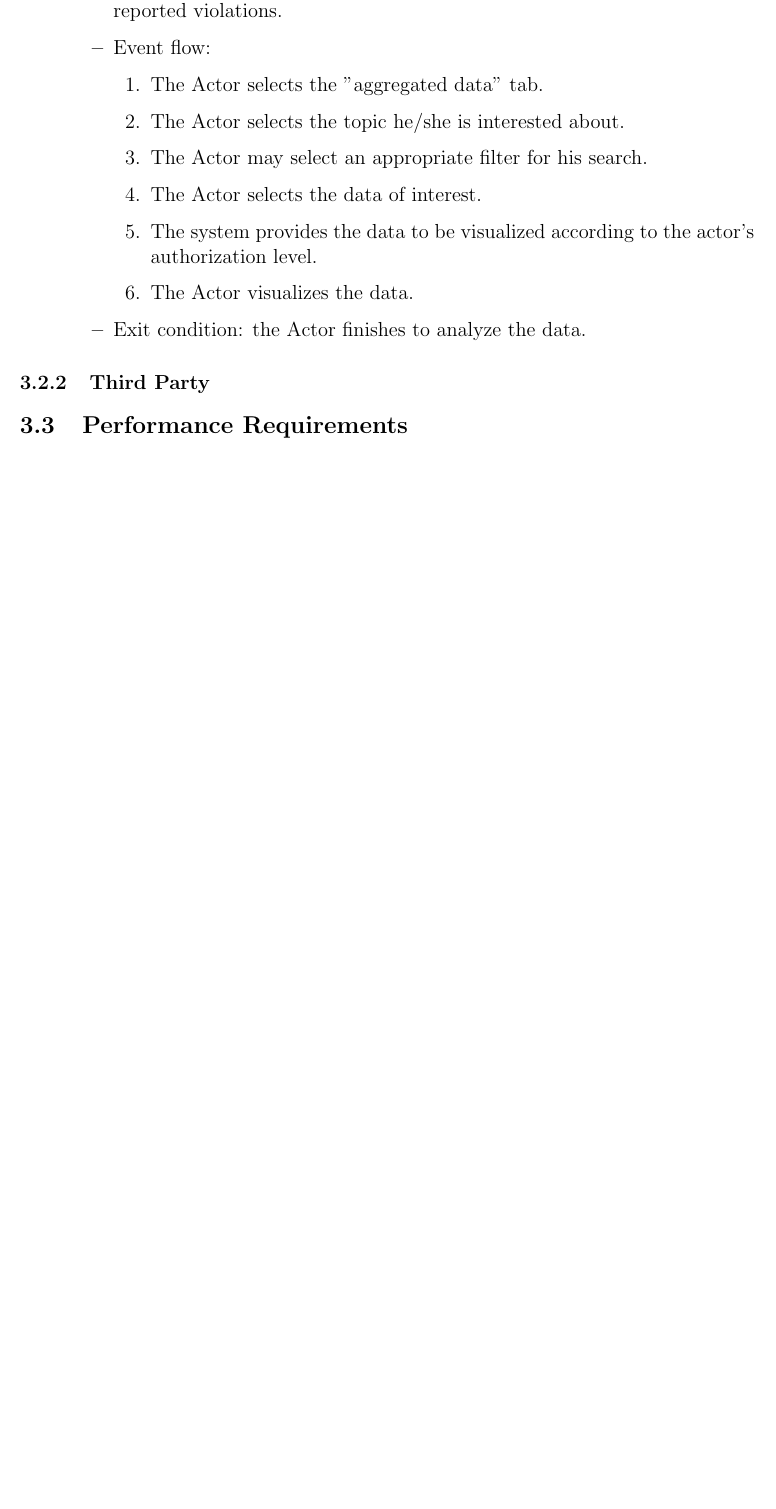
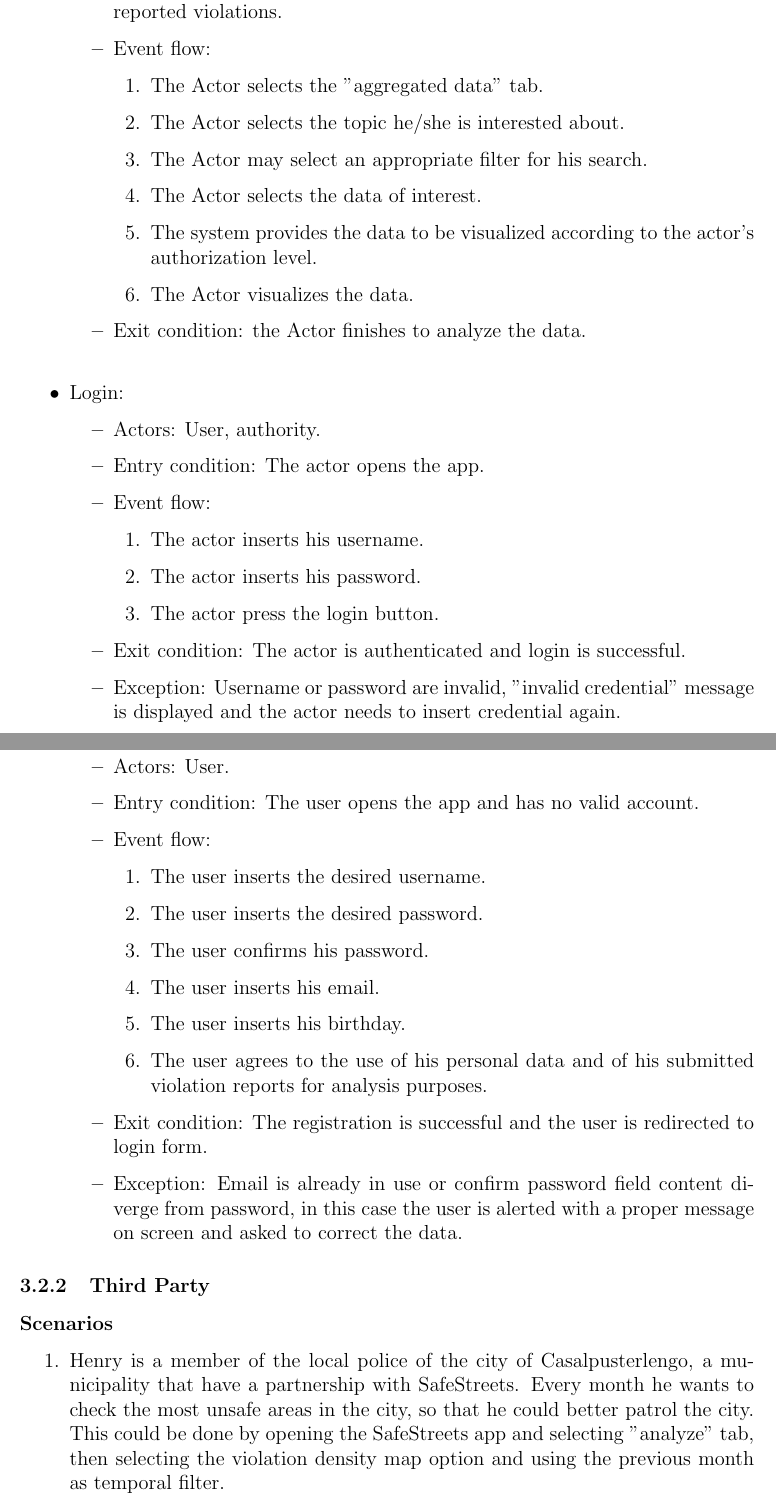
Before and after one commit to AndreaFalanti/FalantiHuang-SwEngineering2, a LaTeX document (Documentation/RASD/main.tex, which reads Documentation/RASD/Sections/FunctionalRequirements_thirdParty.tex, Documentation/RASD/Sections/FunctionalRequirements_user.tex): part of page 9 of 10 before the commit and two parts of pages 9 and 10 of 12 after it, the two joined at a grey line, cut so that both start at the same text, the shorter picture padded with empty space. Compiled offline with pdfLaTeX.

Commit message:
Add new use cases and scenarios

```diff
--- /dev/null
+++ b/Documentation/RASD/Sections/FunctionalRequirements_thirdParty.tex
@@ -0,0 +1,4 @@
+\paragraph{Scenarios}
+\begin{enumerate}
+    \item Henry is a member of the local police of the city of Casalpusterlengo, a municipality that have a partnership with SafeStreets. Every month he wants to check the most unsafe areas in the city, so that he could better patrol the city. This could be done by opening the SafeStreets app and selecting "analyze" tab, then selecting the violation density map option and using the previous month as temporal filter.
+\end{enumerate}
--- a/Documentation/RASD/Sections/FunctionalRequirements_user.tex
+++ b/Documentation/RASD/Sections/FunctionalRequirements_user.tex
@@ -34,4 +41,37 @@
             \end{enumerate}
             \item Exit condition: the Actor finishes to analyze the data.
         \end{itemize}
+
+        \vskip 0.2in
+        \item Login:
+        \begin{itemize}
+            \item Actors: User, authority.
+            \item Entry condition: The actor opens the app.
+            \item Event flow:
+            \begin{enumerate}
+                \item The actor inserts his username.
+                \item The actor inserts his password.
+                \item The actor press the login button.
+            \end{enumerate}
+            \item Exit condition: The actor is authenticated and login is successful.
+            \item Exception: Username or password are invalid, "invalid credential" message is displayed and the actor needs to insert credential again.
+        \end{itemize}
+
+        \vskip 0.2in
+        \item UserRegistration:
+        \begin{itemize}
+            \item Actors: User.
+            \item Entry condition: The user opens the app and has no valid account.
+            \item Event flow:
+            \begin{enumerate}
+                \item The user inserts the desired username.
+                \item The user inserts the desired password.
+                \item The user confirms his password.
+                \item The user inserts his email.
+                \item The user inserts his birthday.
+                \item The user agrees to the use of his personal data and of his submitted violation reports for analysis purposes.
+            \end{enumerate}
+            \item Exit condition: The registration is successful and the user is redirected to login form.
+            \item Exception: Email is already in use or confirm password field content diverge from password, in this case the user is alerted with a proper message on screen and asked to correct the data.
+        \end{itemize}
     \end{itemize}
```
Also changed, not shown: Documentation/RASD/Sections/EffortSpent.tex (+7 -7 lines), Documentation/RASD/main.tex (+1 -0 lines), Documentation/RASD/Sections/FunctionalRequirements_user.tex (7 more changed lines).
